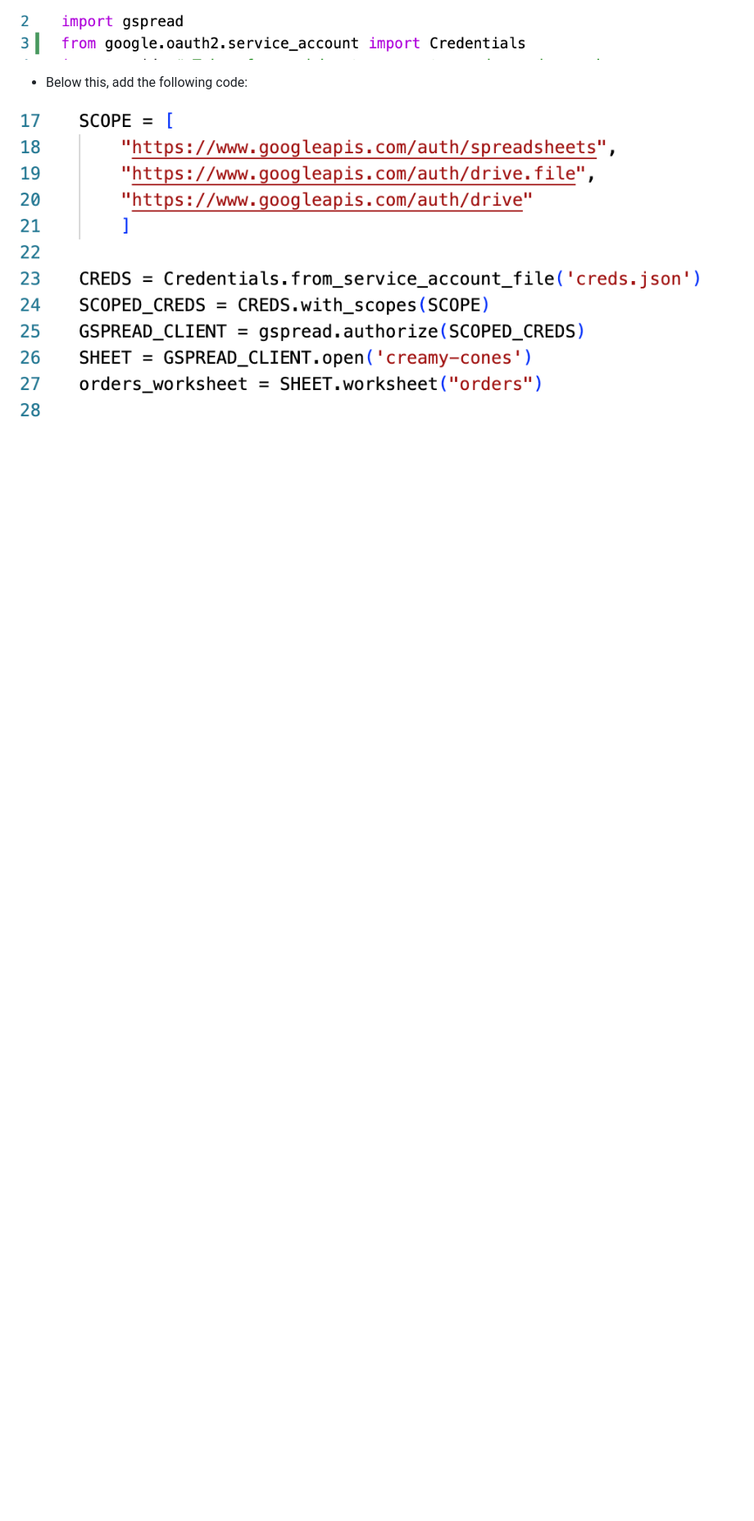
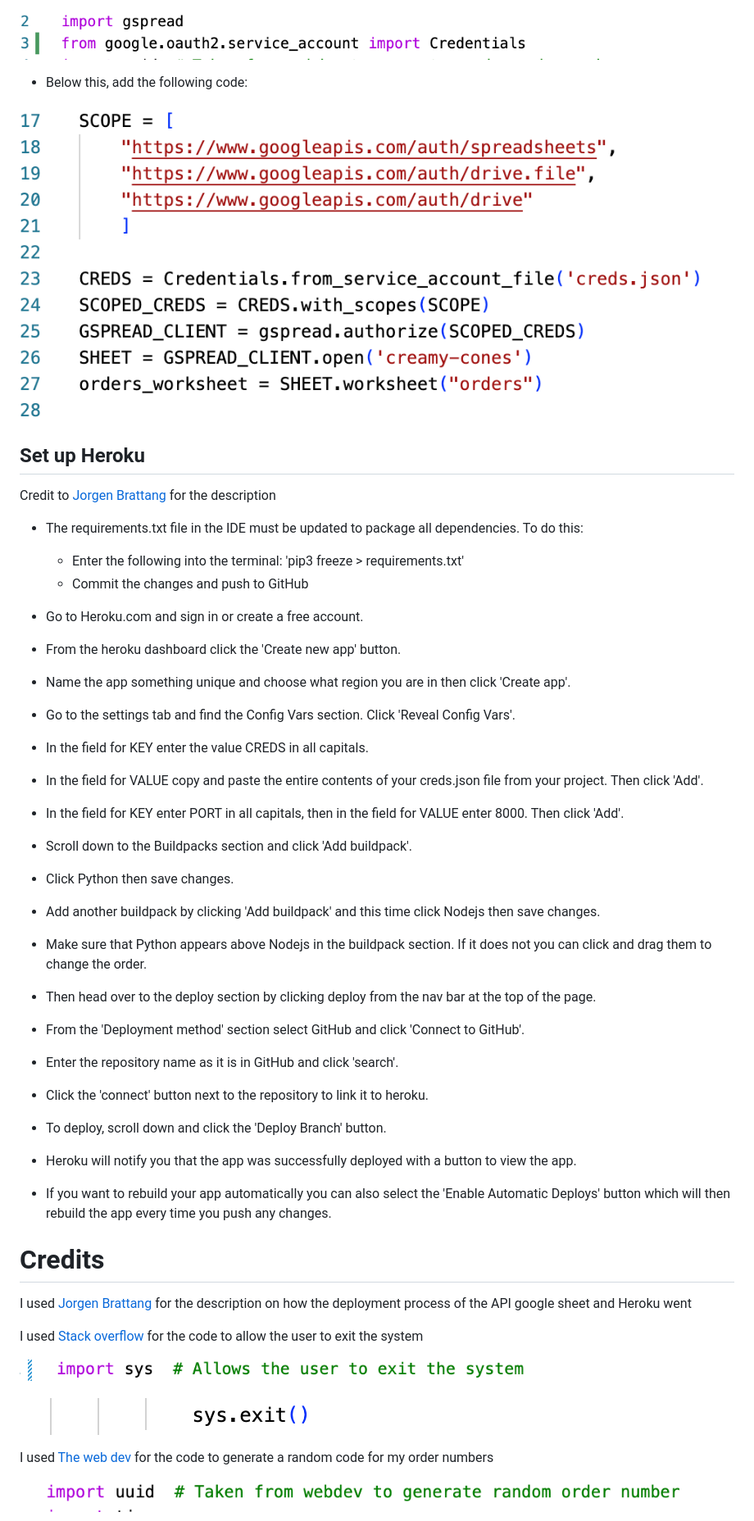
Before and after one commit to Meghanarajvinakota/creamy-cones, a Markdown page: README.md, the part around the change printed below. Shown: that part at 82% size. Drawn GitHub-style; pictures changed too: assets/exit.png (added), assets/import.png (added), assets/uuid.png (added); blank space fills up the shorter version.

Commit message:
Add set up heroku and credits to read me

```diff
--- a/README.md
+++ b/README.md
@@ -282,3 +282,46 @@ Credit to [Jorgen Brattang](https://github.com/JorgenBrattang/daily-math) for th
 * Below this, add the following code:
 
 ![scope](/assets/scope.png)
+
+## Set up Heroku
+
+Credit to [Jorgen Brattang](https://github.com/JorgenBrattang/daily-math) for the description
+
+* The requirements.txt file in the IDE must be updated to package all dependencies. To do this:
+    * Enter the following into the terminal: 'pip3 freeze > requirements.txt'
+    * Commit the changes and push to GitHub
+
+* Go to Heroku.com and sign in or create a free account.
+* From the heroku dashboard click the 'Create new app' button.
+* Name the app something unique and choose what region you are in then click 'Create app'.
+* Go to the settings tab and find the Config Vars section. Click 'Reveal Config Vars'.
+* In the field for KEY enter the value CREDS in all capitals.
+* In the field for VALUE copy and paste the entire contents of your creds.json file from your project. Then click 'Add'.
+* In the field for KEY enter PORT in all capitals, then in the field for VALUE enter 8000. Then click 'Add'.
+* Scroll down to the Buildpacks section and click 'Add buildpack'.
+* Click Python then save changes.
+* Add another buildpack by clicking 'Add buildpack' and this time click Nodejs then save changes.
+* Make sure that Python appears above Nodejs in the buildpack section. If it does not you can click and drag them to change the order.
+* Then head over to the deploy section by clicking deploy from the nav bar at the top of the page.
+* From the 'Deployment method' section select GitHub and click 'Connect to GitHub'.
+* Enter the repository name as it is in GitHub and click 'search'.
+* Click the 'connect' button next to the repository to link it to heroku.
+* To deploy, scroll down and click the 'Deploy Branch' button.
+* Heroku will notify you that the app was successfully deployed with a button to view the app.
+* If you want to rebuild your app automatically you can also select the 'Enable Automatic Deploys' button which will then rebuild the app every time you push any changes.
+
+
+# Credits
+
+I used [Jorgen Brattang](https://github.com/JorgenBrattang/daily-math) for the description on how the deployment process of the API google sheet and Heroku went
+
+I used [Stack overflow](https://stackoverflow.com/questions/14639077/how-to-use-sys-exit-in-python) for the code to allow the user to exit the system
+
+![sys.exit()](/assets/import.png)
+
+![sys.exit()](/assets/exit.png)
+
+I used [The web dev](https://thewebdev.info/2021/10/24/how-to-create-a-guid-or-uuid-in-python/?fbclid=IwAR16O6f7oQc62Uo-lG0VW7wzm-_6GxAsuMkFnzIb-5_cKQlTXUveOWsXGgg) for the code to generate a random code for my order numbers
+
+![UUID](/assets/uuid.png)
+
```
Also changed, not shown: other parts of README.md (+5 -0 lines), assets/colorama.png (added), assets/uuid1.png (added), 1 other file.
